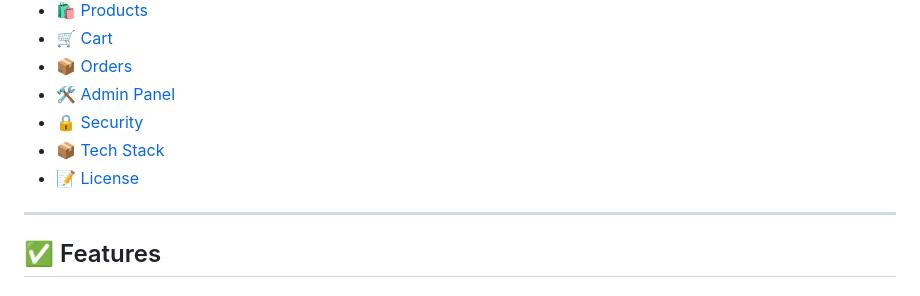
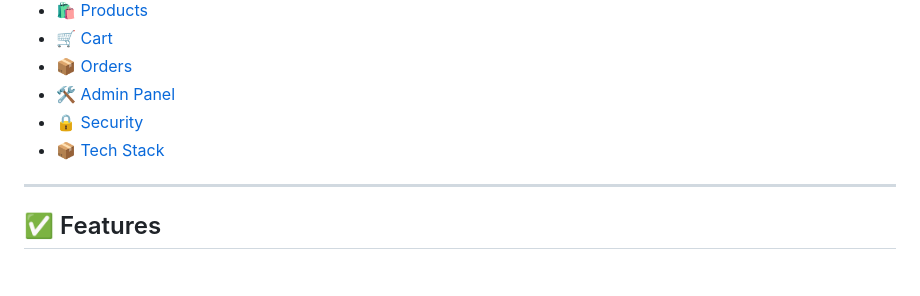
Before and after one commit to ayan-lab/django, a Markdown page: README.md, the part around the change. Rendered like a GitHub page.

```diff
--- a/README.md
+++ b/README.md
@@ -22,7 +22,6 @@ Includes a custom admin panel, JWT authentication, and RESTful APIs for managing
 - [🛠️ Admin Panel](#-admin-panel-credentials)
 - [🔒 Security](#-security-highlights)
 - [📦 Tech Stack](#-tech-stack)
-- [📝 License](#-license)
 
 ---
 
```
